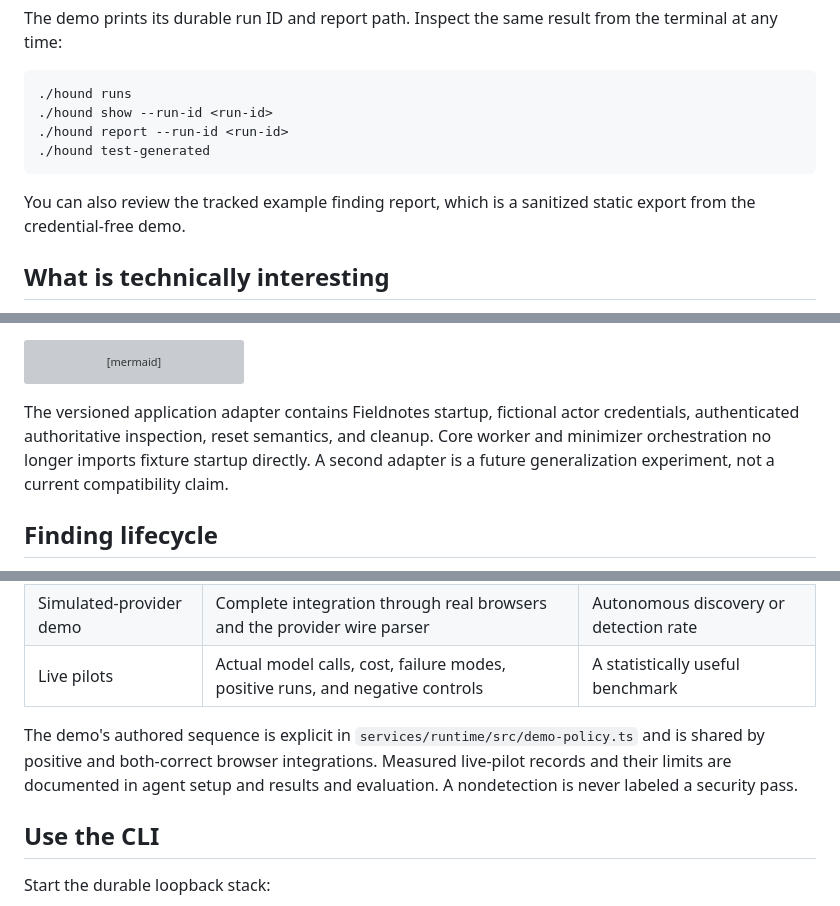
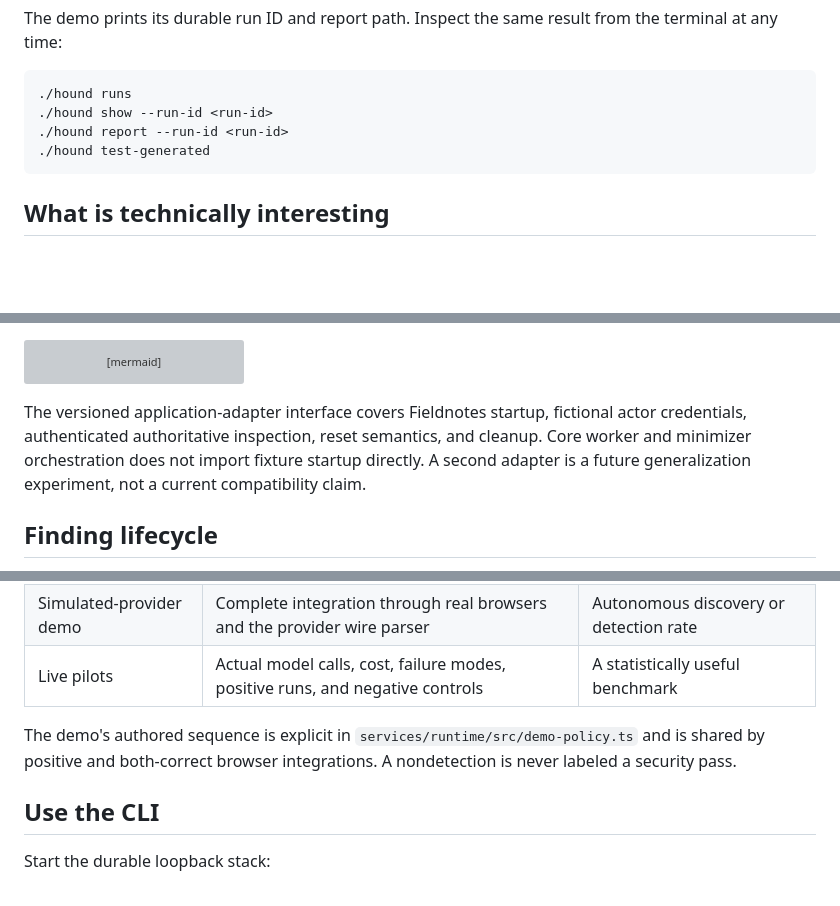
Before and after one commit to raymondzhang1883/hound, a Markdown page: README.md, 3 parts joined by grey strips. GitHub-like rendering; blank space fills up the shorter version; grey boxes are pictures that could not be loaded.

Commit message:
Consolidate developer documentation

````diff
--- a/README.md
+++ b/README.md
@@ -43,8 +43,6 @@ The demo prints its durable run ID and report path. Inspect the same result from
 ./hound test-generated
 ```
 
-You can also review the tracked example finding report, which is a sanitized static export from the credential-free demo.
-
 ## What is technically interesting
 
 - **Agent authority is narrow.** The policy chooses one validated click, fill, select, observe, or known-route navigation from a bounded DOM observation. It cannot run shell commands, issue arbitrary requests, execute browser code, or choose a target URL.
@@ -73,7 +71,7 @@ flowchart TD
     CLI --> REPORT[Static HTML export]
 ```
 
-The versioned application adapter contains Fieldnotes startup, fictional actor credentials, authenticated authoritative inspection, reset semantics, and cleanup. Core worker and minimizer orchestration no longer imports fixture startup directly. A second adapter is a future generalization experiment, not a current compatibility claim.
+The versioned application-adapter interface covers Fieldnotes startup, fictional actor credentials, authenticated authoritative inspection, reset semantics, and cleanup. Core worker and minimizer orchestration does not import fixture startup directly. A second adapter is a future generalization experiment, not a current compatibility claim.
 
 ## Finding lifecycle
 
@@ -97,7 +95,7 @@ Hound keeps three kinds of evidence separate:
 | Simulated-provider demo | Complete integration through real browsers and the provider wire parser | Autonomous discovery or detection rate |
 | Live pilots | Actual model calls, cost, failure modes, positive runs, and negative controls | A statistically useful benchmark |
 
-The demo's authored sequence is explicit in `services/runtime/src/demo-policy.ts` and is shared by positive and both-correct browser integrations. Measured live-pilot records and their limits are documented in agent setup and results and evaluation. A nondetection is never labeled a security pass.
+The demo's authored sequence is explicit in `services/runtime/src/demo-policy.ts` and is shared by positive and both-correct browser integrations. A nondetection is never labeled a security pass.
 
 ## Use the CLI
 
````
Also changed, not shown: other parts of README.md (+0 -2 lines).
